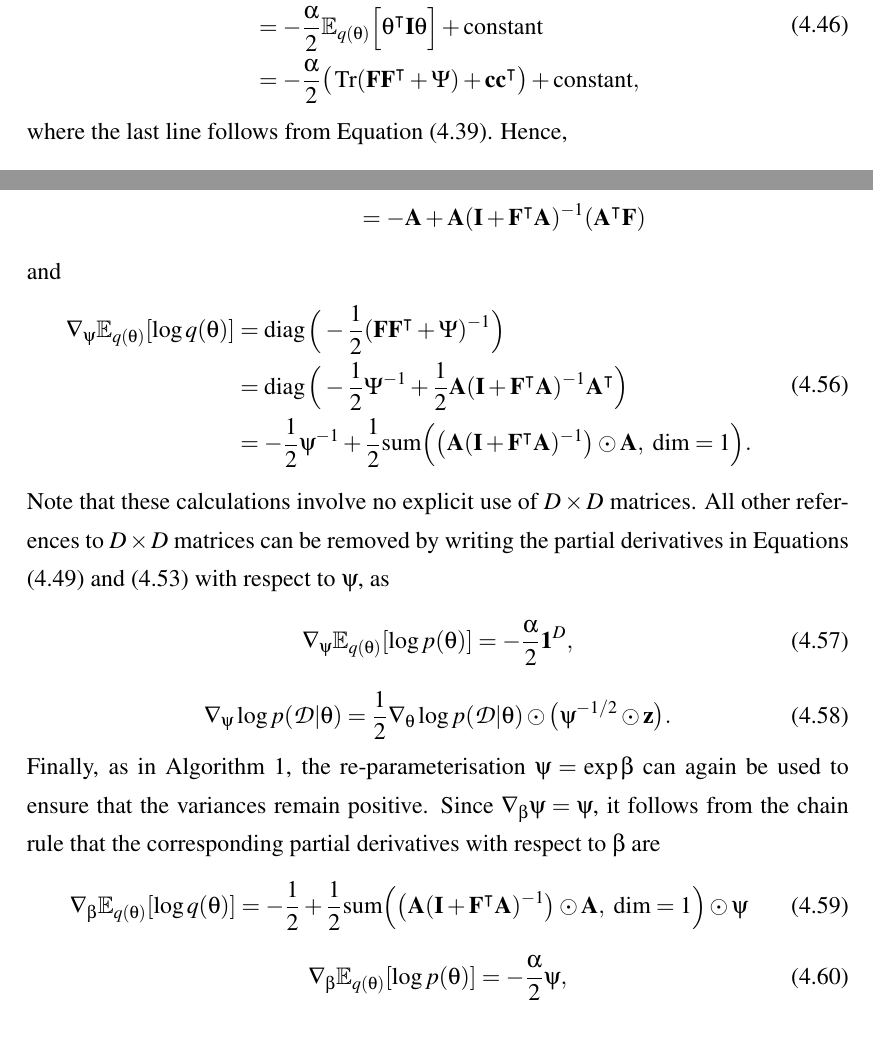
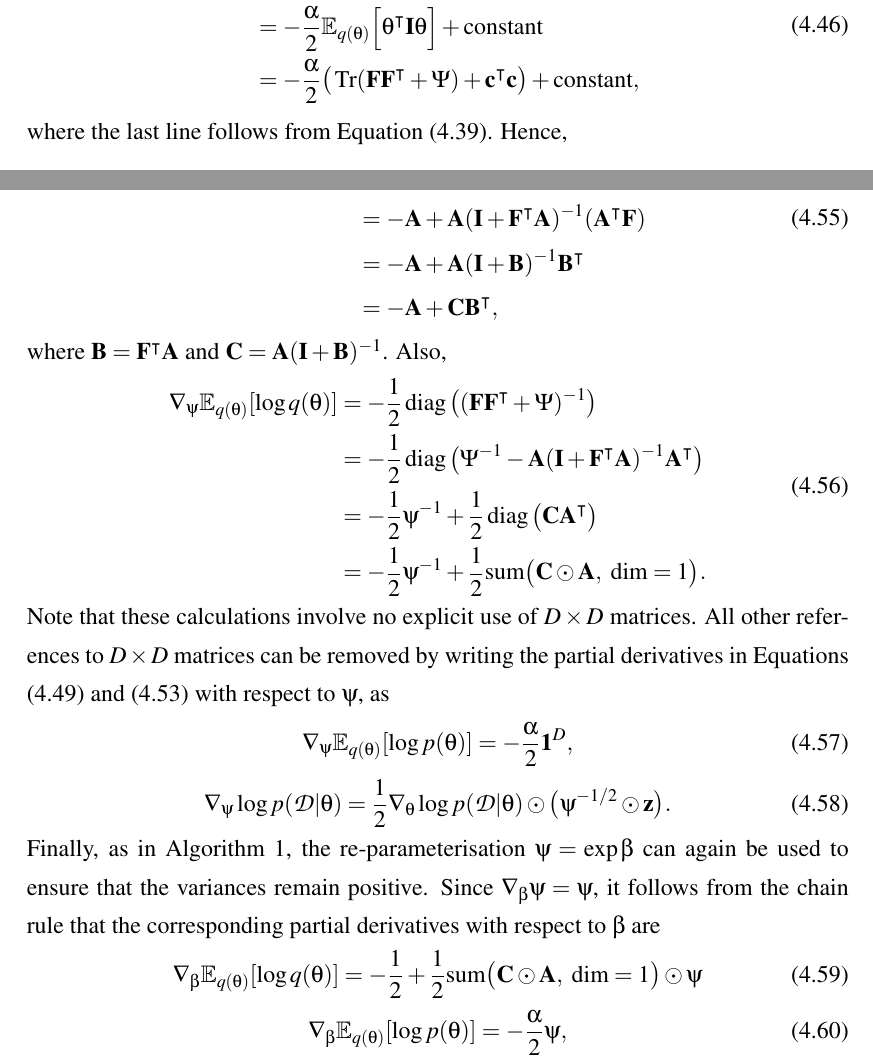
Before and after one commit to ayeright/swafa, a LaTeX thesis (thesis/main.tex): two parts of pages 22 and 23 of 45, joined at a grey line, cut so that both start at the same text. Compiled offline with pdfLaTeX.

Commit message:
proof read VI alg

```diff
--- a/thesis/main.tex
+++ b/thesis/main.tex
@@ -802,7 +802,7 @@ Let the prior be $p(\theta) = \mathcal{N}(\matr{0}, \alpha^{-1} \matr{I})$ for s
 	\E_{q(\theta)} [\log p(\theta)]
 	& = \E_{q(\theta)} \Big[-\frac{1}{2} \theta^\intercal \alpha \matr{I} \theta  - \frac{1}{2} \log |\alpha^{-1} \matr{I}| - \frac{D}{2} \log 2\pi\Big] \\
 	& = -\frac{\alpha}{2} \E_{q(\theta)} \Big[ \theta^\intercal \matr{I} \theta \Big] + \text{constant} \\
-	& = -\frac{\alpha}{2}\big( \tr(\matr{FF}^{\intercal} + \Psi) + \matr{c}\matr{c}^\intercal \big)+ \text{constant},
+	& = -\frac{\alpha}{2}\big( \tr(\matr{FF}^{\intercal} + \Psi) + \matr{c}^\intercal \matr{c} \big)+ \text{constant},
 \end{split}
 \end{align}
 where the last line follows from Equation (\ref{eqn:expectation_xTAx}). Hence,
@@ -852,16 +852,19 @@ where $\psi = \diag(\Psi)$ and $\matr{A} = \psi^{-1} \odot \matr{F}$ (with broad
 	\nabla_\matr{F} \E_{q(\theta)} [\log q(\theta)]
 	& = -( \matr{FF}^{\intercal} + \Psi)^{-1}\matr{F} \\
 	& = -\Psi^{-1} \matr{F}  + \matr{A}  (\matr{I} + \matr{F}^\intercal \matr{A})^{-1} (\matr{A}^\intercal \matr{F}) \\
-	& = -\matr{A}  + \matr{A} (\matr{I} + \matr{F}^\intercal \matr{A})^{-1} (\matr{A}^\intercal \matr{F})
+	& = -\matr{A}  + \matr{A} (\matr{I} + \matr{F}^\intercal \matr{A})^{-1} (\matr{A}^\intercal \matr{F}) \\
+	& = -\matr{A}  + \matr{A} (\matr{I} + \matr{B})^{-1} \matr{B}^\intercal \\
+	& = -\matr{A}  + \matr{C} \matr{B}^\intercal,
 \end{split}
 \end{align}
-and
+where $\matr{B} = \matr{F}^\intercal \matr{A}$ and $\matr{C} = \matr{A} (\matr{I} + \matr{B})^{-1}$. Also,
 \begin{align}
 \begin{split}
 	\nabla_\psi \E_{q(\theta)} [\log q(\theta)]
-	& = \diag\Big(-\frac{1}{2} ( \matr{FF}^{\intercal} + \Psi)^{-1}\Big) \\
-	& = \diag\Big(-\frac{1}{2}\Psi^{-1}  + \frac{1}{2}\matr{A}  (\matr{I} + \matr{F}^\intercal \matr{A})^{-1} \matr{A}^\intercal \Big) \\
-	& = -\frac{1}{2}\psi^{-1} + \frac{1}{2} \text{sum}\Big(\big(\matr{A}  (\matr{I} + \matr{F}^\intercal \matr{A})^{-1}\big) \odot \matr{A}, \text{ dim} = 1\Big).
+	& = -\frac{1}{2} \diag\big( ( \matr{FF}^{\intercal} + \Psi)^{-1}\big) \\
+	& = -\frac{1}{2}\diag\big(\Psi^{-1}  - \matr{A}  (\matr{I} + \matr{F}^\intercal \matr{A})^{-1} \matr{A}^\intercal \big) \\
+	& = -\frac{1}{2}\psi^{-1} + \frac{1}{2} \diag\big(\matr{C} \matr{A}^\intercal \big) \\
+	& = -\frac{1}{2}\psi^{-1} + \frac{1}{2} \text{sum}\big(\matr{C} \odot \matr{A}, \text{ dim} = 1\big).
 \end{split}
 \end{align}
 Note that these calculations involve no explicit use of $D \times D$ matrices. All other references to $D \times D$ matrices can be removed by writing the partial derivatives in Equations (\ref{eqn:grad_prior_wrt_psi}) and (\ref{eqn:grad_likelihood_wrt_psi}) with respect to $\psi$, as
@@ -873,7 +876,7 @@ Note that these calculations involve no explicit use of $D \times D$ matrices. A
 \end{equation}
 Finally, as in Algorithm \ref{alg:gradient_fa}, the re-parameterisation $\psi = \exp \beta$ can again be used to ensure that the variances remain positive. Since $\nabla_\beta \psi = \psi$, it follows from the chain rule that the corresponding partial derivatives with respect to $\beta$ are
 \begin{equation}
-	\nabla_\beta \E_{q(\theta)} [\log q(\theta)] = -\frac{1}{2} + \frac{1}{2} \text{sum}\Big(\big(\matr{A}  (\matr{I} + \matr{F}^\intercal \matr{A})^{-1}\big) \odot \matr{A}, \text{ dim} = 1\Big) \odot \psi
+	\nabla_\beta \E_{q(\theta)} [\log q(\theta)] = -\frac{1}{2} + \frac{1}{2} \text{sum}\big(\matr{C} \odot \matr{A}, \text{ dim} = 1\big) \odot \psi
 \end{equation}
 \begin{equation}
 	\nabla_\beta \E_{q(\theta)} [\log p(\theta)] = -\frac{\alpha}{2} \psi,
```
Also changed, not shown: thesis/main.pdf, thesis/main.tex (4 more changed lines).
